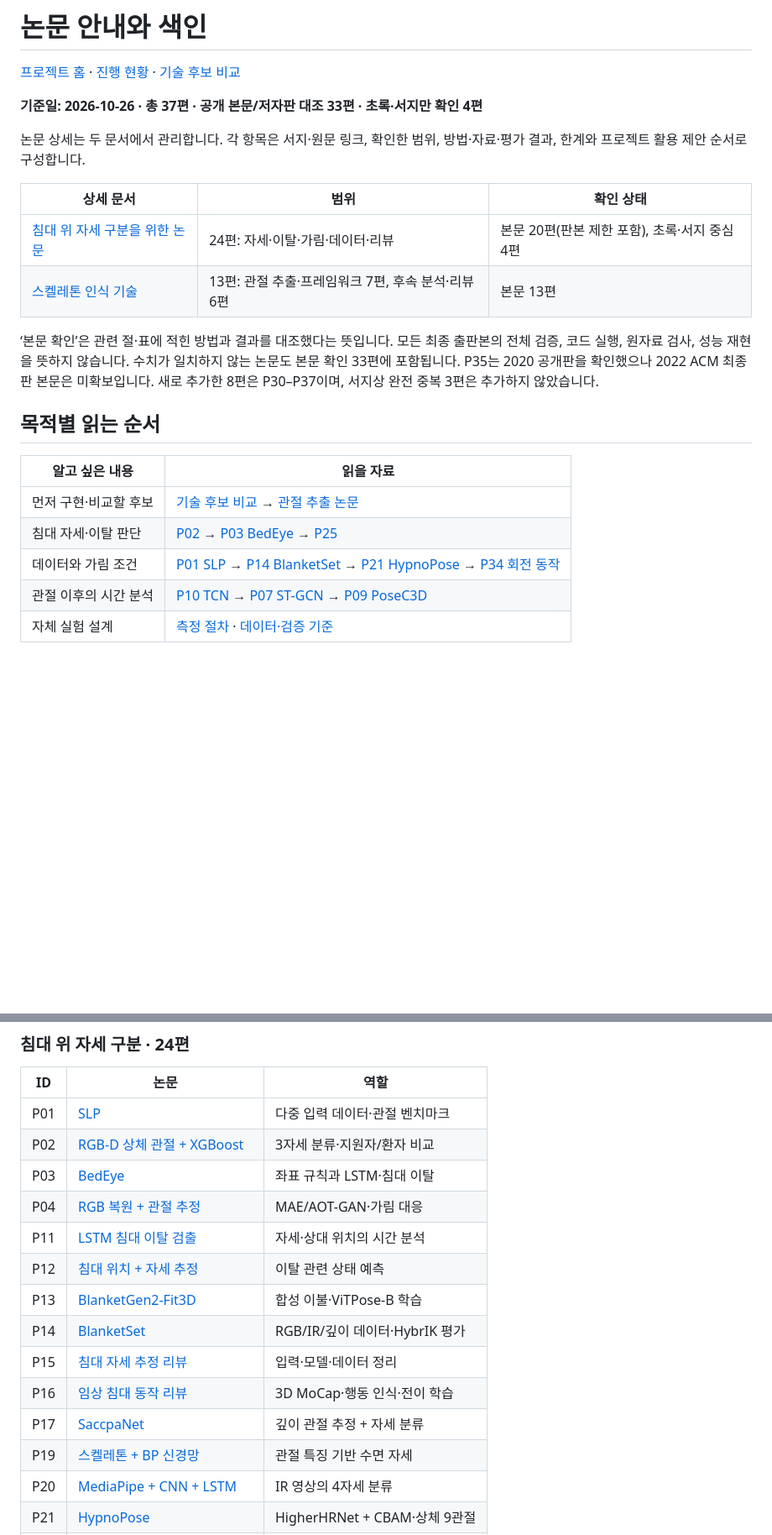
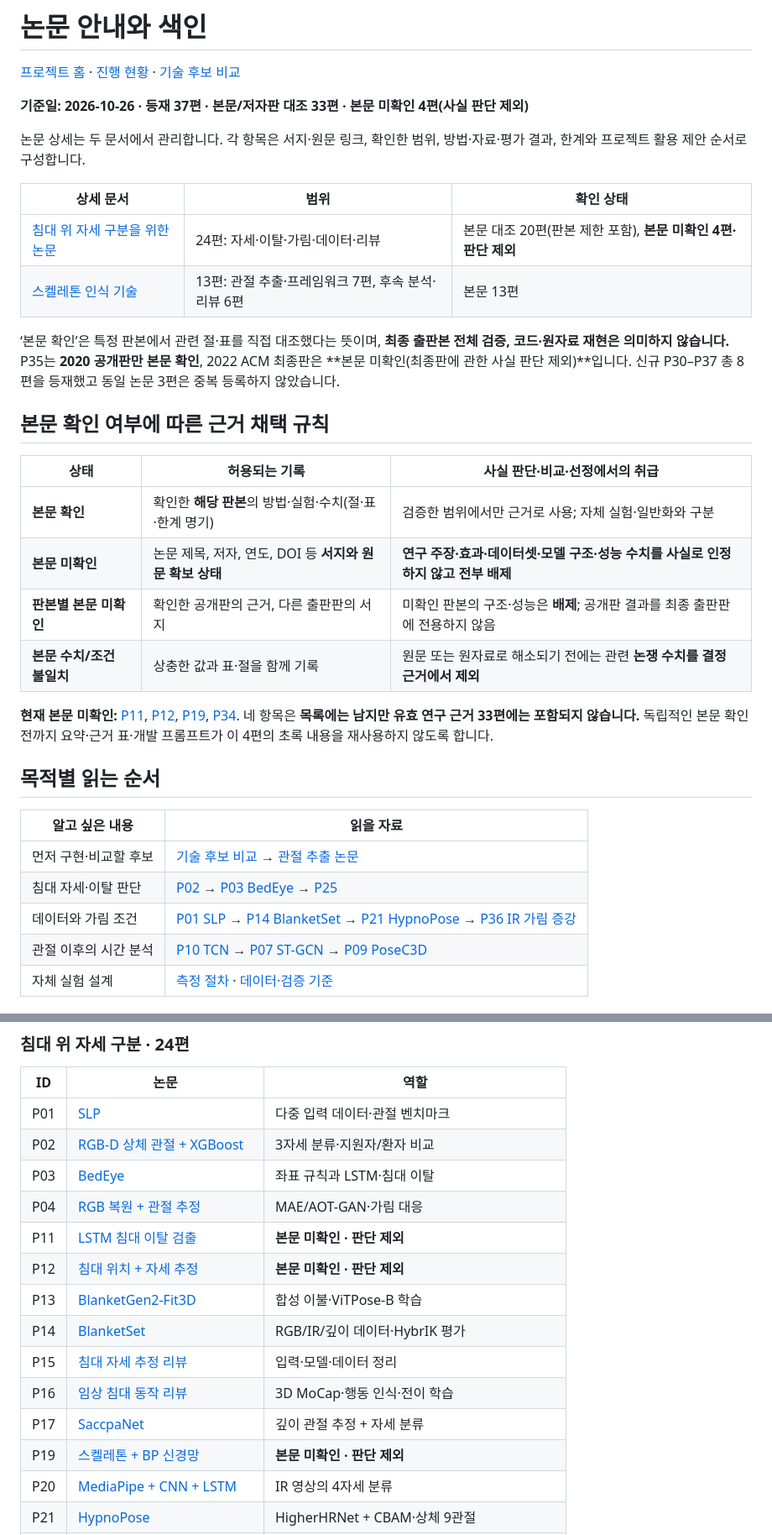
Before and after one commit to zntks1234/bed-pose-skeleton-ai, a Markdown page: docs/LITERATURE_REVIEW.md, 2 parts joined by grey strips. Shown at 84% size. GitHub-like rendering; blank space fills up the shorter version.

Commit message:
docs: exclude papers without verified full text from evidence and model decisions

```diff
--- a/docs/LITERATURE_REVIEW.md
+++ b/docs/LITERATURE_REVIEW.md
@@ -2,16 +2,27 @@
 
 [프로젝트 홈](../README.md) · [진행 현황](PROJECT_STATUS.md) · [기술 후보 비교](TECHNOLOGY_CANDIDATES.md)
 
-**기준일: 2026-10-26 · 총 37편 · 공개 본문/저자판 대조 33편 · 초록·서지만 확인 4편**
+**기준일: 2026-10-26 · 등재 37편 · 본문/저자판 대조 33편 · 본문 미확인 4편(사실 판단 제외)**
 
 논문 상세는 두 문서에서 관리합니다. 각 항목은 서지·원문 링크, 확인한 범위, 방법·자료·평가 결과, 한계와 프로젝트 활용 제안 순서로 구성합니다.
 
 | 상세 문서 | 범위 | 확인 상태 |
 |---|---|---|
-| [침대 위 자세 구분을 위한 논문](BED_POSTURE_PAPERS.md) | 24편: 자세·이탈·가림·데이터·리뷰 | 본문 20편(판본 제한 포함), 초록·서지 중심 4편 |
+| [침대 위 자세 구분을 위한 논문](BED_POSTURE_PAPERS.md) | 24편: 자세·이탈·가림·데이터·리뷰 | 본문 대조 20편(판본 제한 포함), **본문 미확인 4편·판단 제외** |
 | [스켈레톤 인식 기술](SKELETON_TECHNOLOGY_PAPERS.md) | 13편: 관절 추출·프레임워크 7편, 후속 분석·리뷰 6편 | 본문 13편 |
 
-‘본문 확인’은 관련 절·표에 적힌 방법과 결과를 대조했다는 뜻입니다. 모든 최종 출판본의 전체 검증, 코드 실행, 원자료 검사, 성능 재현을 뜻하지 않습니다. 수치가 일치하지 않는 논문도 본문 확인 33편에 포함됩니다. P35는 2020 공개판을 확인했으나 2022 ACM 최종판 본문은 미확보입니다. 새로 추가한 8편은 P30–P37이며, 서지상 완전 중복 3편은 추가하지 않았습니다.
+‘본문 확인’은 특정 판본에서 관련 절·표를 직접 대조했다는 뜻이며, **최종 출판본 전체 검증, 코드·원자료 재현은 의미하지 않습니다.** P35는 **2020 공개판만 본문 확인**, 2022 ACM 최종판은 **본문 미확인(최종판에 관한 사실 판단 제외)**입니다. 신규 P30–P37 총 8편을 등재했고 동일 논문 3편은 중복 등록하지 않았습니다.
+
+## 본문 확인 여부에 따른 근거 채택 규칙
+
+| 상태 | 허용되는 기록 | 사실 판단·비교·선정에서의 취급 |
+|---|---|---|
+| **본문 확인** | 확인한 **해당 판본**의 방법·실험·수치(절·표·한계 명기) | 검증한 범위에서만 근거로 사용; 자체 실험·일반화와 구분 |
+| **본문 미확인** | 논문 제목, 저자, 연도, DOI 등 **서지와 원문 확보 상태** | **연구 주장·효과·데이터셋·모델 구조·성능 수치를 사실로 인정하지 않고 전부 배제** |
+| **판본별 본문 미확인** | 확인한 공개판의 근거, 다른 출판판의 서지 | 미확인 판본의 구조·성능은 **배제**; 공개판 결과를 최종 출판판에 전용하지 않음 |
+| **본문 수치/조건 불일치** | 상충한 값과 표·절을 함께 기록 | 원문 또는 원자료로 해소되기 전에는 관련 **논쟁 수치를 결정 근거에서 제외** |
+
+**현재 본문 미확인:** [P11](BED_POSTURE_PAPERS.md#p11), [P12](BED_POSTURE_PAPERS.md#p12), [P19](BED_POSTURE_PAPERS.md#p19), [P34](BED_POSTURE_PAPERS.md#p34). 네 항목은 **목록에는 남지만 유효 연구 근거 33편에는 포함되지 않습니다.** 독립적인 본문 확인 전까지 요약·근거 표·개발 프롬프트가 이 4편의 초록 내용을 재사용하지 않도록 합니다.
 
 ## 목적별 읽는 순서
 
@@ -19,7 +30,7 @@
 |---|---|
 | 먼저 구현·비교할 후보 | [기술 후보 비교](TECHNOLOGY_CANDIDATES.md) → [관절 추출 논문](SKELETON_TECHNOLOGY_PAPERS.md#p05) |
 | 침대 자세·이탈 판단 | [P02](BED_POSTURE_PAPERS.md#p02) → [P03 BedEye](BED_POSTURE_PAPERS.md#p03) → [P25](BED_POSTURE_PAPERS.md#p25) |
-| 데이터와 가림 조건 | [P01 SLP](BED_POSTURE_PAPERS.md#p01) → [P14 BlanketSet](BED_POSTURE_PAPERS.md#p14) → [P21 HypnoPose](BED_POSTURE_PAPERS.md#p21) → [P34 회전 동작](BED_POSTURE_PAPERS.md#p34) |
+| 데이터와 가림 조건 | [P01 SLP](BED_POSTURE_PAPERS.md#p01) → [P14 BlanketSet](BED_POSTURE_PAPERS.md#p14) → [P21 HypnoPose](BED_POSTURE_PAPERS.md#p21) → [P36 IR 가림 증강](BED_POSTURE_PAPERS.md#p36) |
 | 관절 이후의 시간 분석 | [P10 TCN](SKELETON_TECHNOLOGY_PAPERS.md#p10) → [P07 ST-GCN](SKELETON_TECHNOLOGY_PAPERS.md#p07) → [P09 PoseC3D](SKELETON_TECHNOLOGY_PAPERS.md#p09) |
 | 자체 실험 설계 | [측정 절차](MEASUREMENT_PROTOCOL.md) · [데이터·검증 기준](DATA_AND_VALIDATION.md) |
 
@@ -50,14 +61,14 @@ ID는 기존 링크와 연결되도록 유지합니다. 표의 짧은 이름을
 | <a id="p02"></a>P02 | [RGB-D 상체 관절 + XGBoost](BED_POSTURE_PAPERS.md#p02) | 3자세 분류·지원자/환자 비교 |
 | <a id="p03"></a>P03 | [BedEye](BED_POSTURE_PAPERS.md#p03) | 좌표 규칙과 LSTM·침대 이탈 |
 | <a id="p04"></a>P04 | [RGB 복원 + 관절 추정](BED_POSTURE_PAPERS.md#p04) | MAE/AOT-GAN·가림 대응 |
-| <a id="p11"></a>P11 | [LSTM 침대 이탈 검출](BED_POSTURE_PAPERS.md#p11) | 자세·상대 위치의 시간 분석 |
-| <a id="p12"></a>P12 | [침대 위치 + 자세 추정](BED_POSTURE_PAPERS.md#p12) | 이탈 관련 상태 예측 |
+| <a id="p11"></a>P11 | [LSTM 침대 이탈 검출](BED_POSTURE_PAPERS.md#p11) | **본문 미확인 · 판단 제외** |
+| <a id="p12"></a>P12 | [침대 위치 + 자세 추정](BED_POSTURE_PAPERS.md#p12) | **본문 미확인 · 판단 제외** |
 | <a id="p13"></a>P13 | [BlanketGen2-Fit3D](BED_POSTURE_PAPERS.md#p13) | 합성 이불·ViTPose-B 학습 |
 | <a id="p14"></a>P14 | [BlanketSet](BED_POSTURE_PAPERS.md#p14) | RGB/IR/깊이 데이터·HybrIK 평가 |
 | <a id="p15"></a>P15 | [침대 자세 추정 리뷰](BED_POSTURE_PAPERS.md#p15) | 입력·모델·데이터 정리 |
 | <a id="p16"></a>P16 | [임상 침대 동작 리뷰](BED_POSTURE_PAPERS.md#p16) | 3D MoCap·행동 인식·전이 학습 |
 | <a id="p17"></a>P17 | [SaccpaNet](BED_POSTURE_PAPERS.md#p17) | 깊이 관절 추정 + 자세 분류 |
-| <a id="p19"></a>P19 | [스켈레톤 + BP 신경망](BED_POSTURE_PAPERS.md#p19) | 관절 특징 기반 수면 자세 |
+| <a id="p19"></a>P19 | [스켈레톤 + BP 신경망](BED_POSTURE_PAPERS.md#p19) | **본문 미확인 · 판단 제외** |
 | <a id="p20"></a>P20 | [MediaPipe + CNN + LSTM](BED_POSTURE_PAPERS.md#p20) | IR 영상의 4자세 분류 |
 | <a id="p21"></a>P21 | [HypnoPose](BED_POSTURE_PAPERS.md#p21) | HigherHRNet + CBAM·상체 9관절 |
 | <a id="p22"></a>P22 | [상체·머리 자세 분류](BED_POSTURE_PAPERS.md#p22) | SleePose-FRCNN-Net |
```
Also changed, not shown: other parts of docs/LITERATURE_REVIEW.md (+4 -4 lines).
